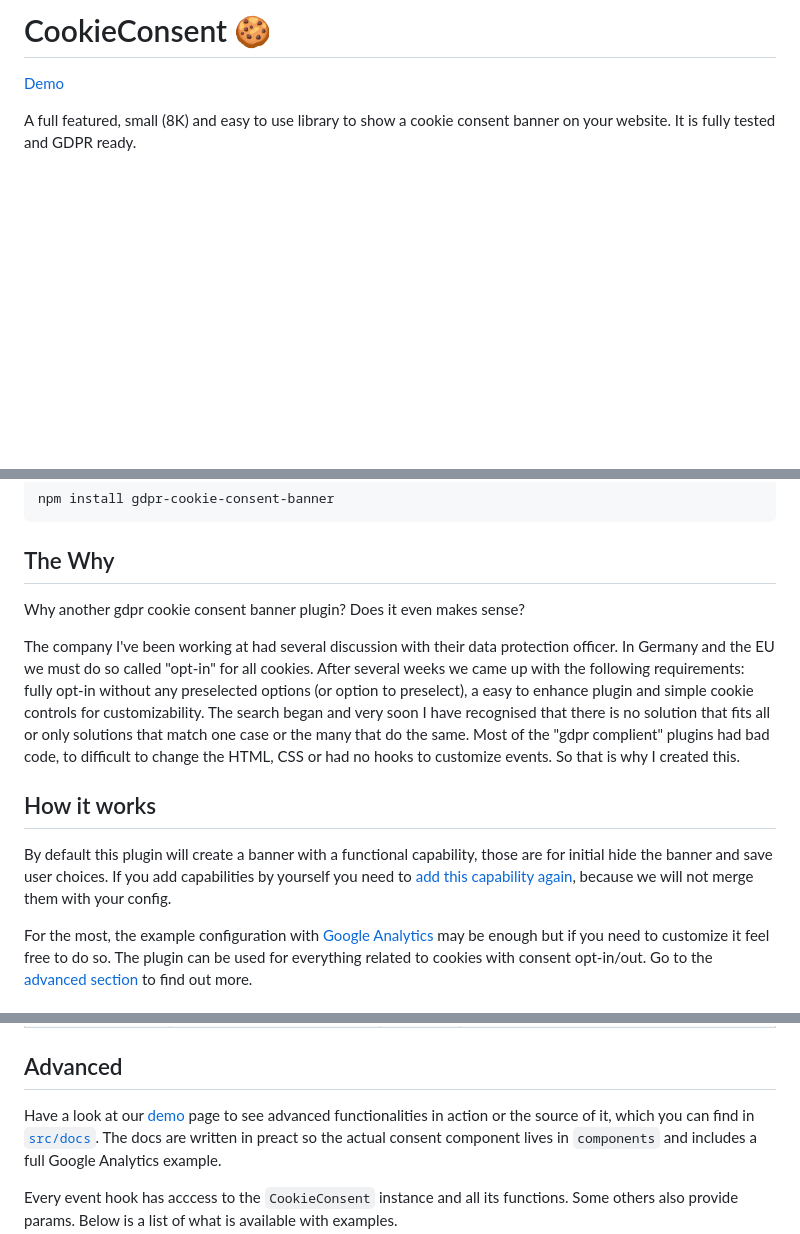
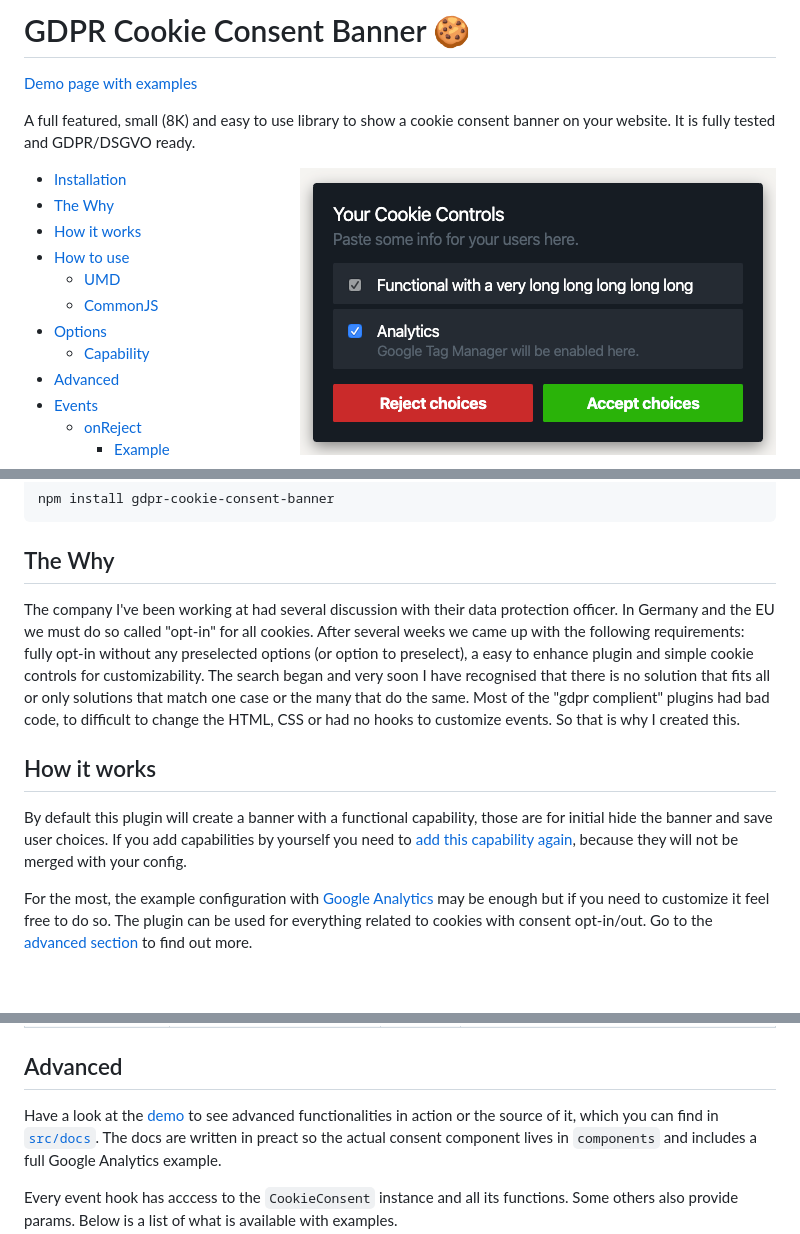
Before and after one commit to muuvmuuv/gdpr-cookie-consent-banner, a Markdown page: README.md, 3 parts joined by grey strips. GitHub-like rendering; pictures changed too: assets/banner.png (added); blank space fills up the shorter version.

Commit message:
feat: added preview
also some typo

```diff
--- a/README.md
+++ b/README.md
@@ -1,9 +1,11 @@
-# CookieConsent 🍪
+# GDPR Cookie Consent Banner 🍪
 
-[Demo](https://muuvmuuv.github.io/cookie-consent/)
+[Demo page with examples](https://muuvmuuv.github.io/gdpr-cookie-consent-banner/)
 
 A full featured, small (8K) and easy to use library to show a cookie consent banner on
-your website. It is fully tested and GDPR ready.
+your website. It is fully tested and GDPR/DSGVO ready.
+
+<img src="assets/banner.png" align="right" />
 
 - [Installation](#installation)
 - [The Why](#the-why)
@@ -38,8 +40,6 @@ npm install gdpr-cookie-consent-banner
 
 ## The Why
 
-Why another gdpr cookie consent banner plugin? Does it even makes sense?
-
 The company I've been working at had several discussion with their data protection
 officer. In Germany and the EU we must do so called "opt-in" for all cookies. After
 several weeks we came up with the following requirements: fully opt-in without any
@@ -53,8 +53,8 @@ CSS or had no hooks to customize events. So that is why I created this.
 
 By default this plugin will create a banner with a functional capability, those are for
 initial hide the banner and save user choices. If you add capabilities by yourself you
-need to [add this capability again](src/lib/consent.js#L17-L32), because we will not merge
-them with your config.
+need to [add this capability again](src/lib/consent.js#L17-L32), because they will not be
+merged with your config.
 
 For the most, the example configuration with
 [Google Analytics](src/docs/components/consent2/index.js) may be enough but if you need to
@@ -159,7 +159,7 @@ window.consent = new CookieConsent({
 
 ## Advanced
 
-Have a look at our [demo](https://muuvmuuv.github.io/cookie-consent/) page to see advanced
+Have a look at the [demo](https://muuvmuuv.github.io/cookie-consent/) to see advanced
 functionalities in action or the source of it, which you can find in
 [`src/docs`](src/docs/). The docs are written in preact so the actual consent component
 lives in `components` and includes a full Google Analytics example.
```
